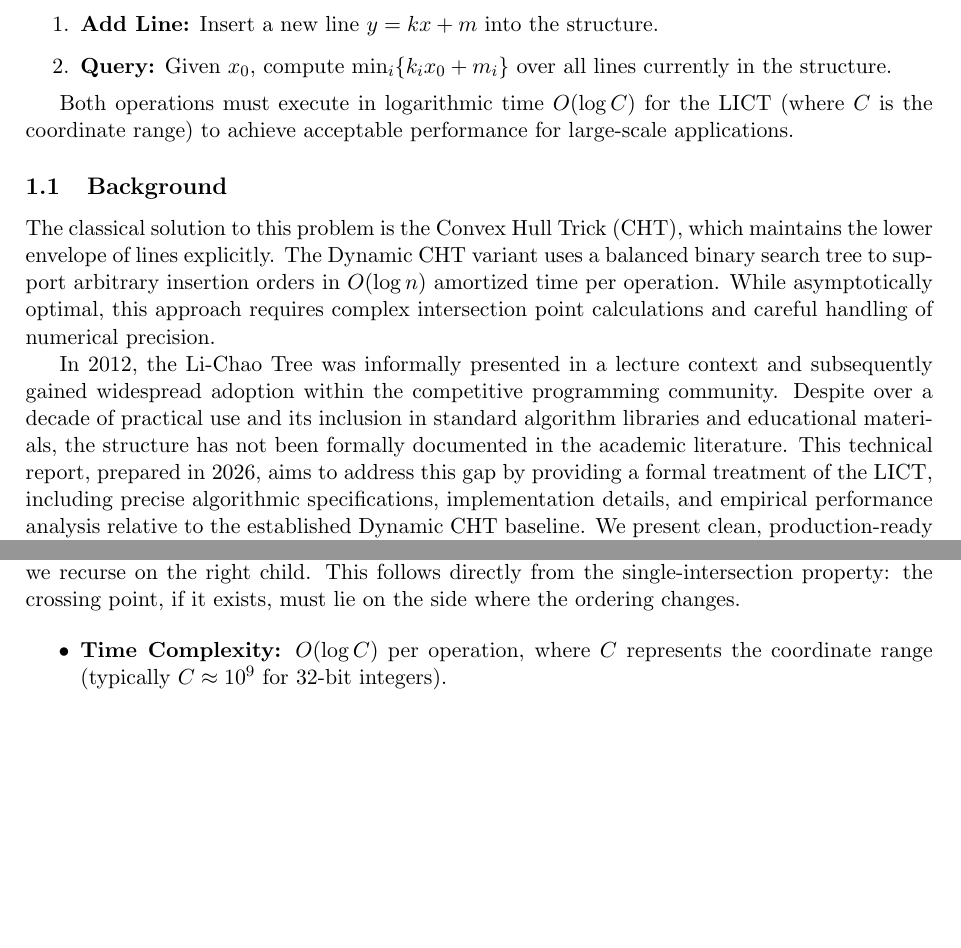
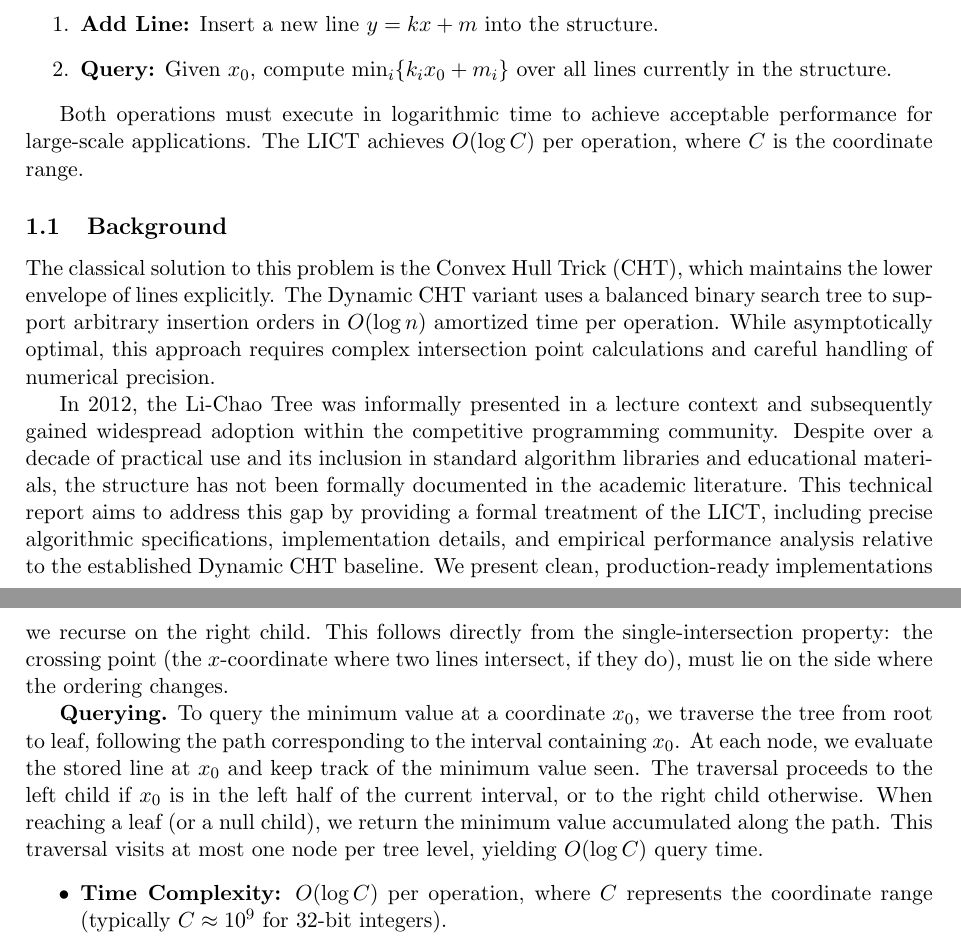
Before and after one commit to chnlich/lichao-tree, a LaTeX paper (doc/report.tex): two parts of pages 1 and 2 of 8 before the commit and two parts of pages 1 and 3 of 8 after it, joined at a grey line, cut so that both start at the same text, the shorter picture padded with empty space. Compiled offline with pdfLaTeX.

Commit message:
Iter2 fixes: clarity, terminology, consistency

```diff
--- a/doc/report.tex
+++ b/doc/report.tex
@@ -58,13 +58,13 @@ Formally, we require a data structure supporting two operations:
     \item \textbf{Query:} Given $x_0$, compute $\min_{i} \{k_i x_0 + m_i\}$ over all lines currently in the structure.
 \end{enumerate}
 
-Both operations must execute in logarithmic time $O(\log C)$ for the LICT (where $C$ is the coordinate range) to achieve acceptable performance for large-scale applications.
+Both operations must execute in logarithmic time to achieve acceptable performance for large-scale applications. The LICT achieves $O(\log C)$ per operation, where $C$ is the coordinate range.
 
 \subsection{Background}
 
 The classical solution to this problem is the Convex Hull Trick (CHT), which maintains the lower envelope of lines explicitly. The Dynamic CHT variant uses a balanced binary search tree to support arbitrary insertion orders in $O(\log n)$ amortized time per operation. While asymptotically optimal, this approach requires complex intersection point calculations and careful handling of numerical precision.
 
-In 2012, the Li-Chao Tree was informally presented in a lecture context and subsequently gained widespread adoption within the competitive programming community. Despite over a decade of practical use and its inclusion in standard algorithm libraries and educational materials, the structure has not been formally documented in the academic literature. This technical report, prepared in 2026, aims to address this gap by providing a formal treatment of the LICT, including precise algorithmic specifications, implementation details, and empirical performance analysis relative to the established Dynamic CHT baseline. We present clean, production-ready implementations suitable for educational and practical use, conduct systematic performance evaluation, analyze the theoretical and practical trade-offs with particular attention to extensibility features, and provide evidence-based guidelines for data structure selection.
+In 2012, the Li-Chao Tree was informally presented in a lecture context and subsequently gained widespread adoption within the competitive programming community. Despite over a decade of practical use and its inclusion in standard algorithm libraries and educational materials, the structure has not been formally documented in the academic literature. This technical report aims to address this gap by providing a formal treatment of the LICT, including precise algorithmic specifications, implementation details, and empirical performance analysis relative to the established Dynamic CHT baseline. We present clean, production-ready implementations suitable for educational and practical use, conduct systematic performance evaluation, analyze the theoretical and practical trade-offs with particular attention to extensibility features, and provide evidence-based guidelines for data structure selection.
 
 \section{Related Work}\label{sec:related}
 
@@ -90,7 +90,9 @@ Each node in the tree represents an interval $[l, r]$ and stores the line that i
 
 Insertion proceeds by comparing the new line with the stored line at each node: if the new line is better at the midpoint, the lines are swapped and the worse line continues down the appropriate child interval. The key geometric insight is that two distinct lines intersect at most once. Therefore, if a line is worse at the midpoint, it can be better than the stored line on at most one side of the midpoint, never both. This property guarantees that the worse line need only be propagated down a single child path, ensuring the algorithm terminates in $O(\log C)$ steps.
 
-The appropriate child is determined by where the relative ordering changes: if the ordering between the new line and the stored line changes between the left endpoint and the midpoint (i.e., the new line is better at $l$ but worse at $m$, or vice versa), we recurse on the left child; otherwise, we recurse on the right child. This follows directly from the single-intersection property: the crossing point, if it exists, must lie on the side where the ordering changes.
+The appropriate child is determined by where the relative ordering changes: if the ordering between the new line and the stored line changes between the left endpoint and the midpoint (i.e., the new line is better at $l$ but worse at $m$, or vice versa), we recurse on the left child; otherwise, we recurse on the right child. This follows directly from the single-intersection property: the crossing point (the $x$-coordinate where two lines intersect, if they do), must lie on the side where the ordering changes.
+
+\textbf{Querying.} To query the minimum value at a coordinate $x_0$, we traverse the tree from root to leaf, following the path corresponding to the interval containing $x_0$. At each node, we evaluate the stored line at $x_0$ and keep track of the minimum value seen. The traversal proceeds to the left child if $x_0$ is in the left half of the current interval, or to the right child otherwise. When reaching a leaf (or a null child), we return the minimum value accumulated along the path. This traversal visits at most one node per tree level, yielding $O(\log C)$ query time.
 
 \begin{itemize}
     \item \textbf{Time Complexity:} $O(\log C)$ per operation, where $C$ represents the coordinate range (typically $C \approx 10^9$ for 32-bit integers).
```
Also changed, not shown: doc/report.tex (10 more changed lines).
